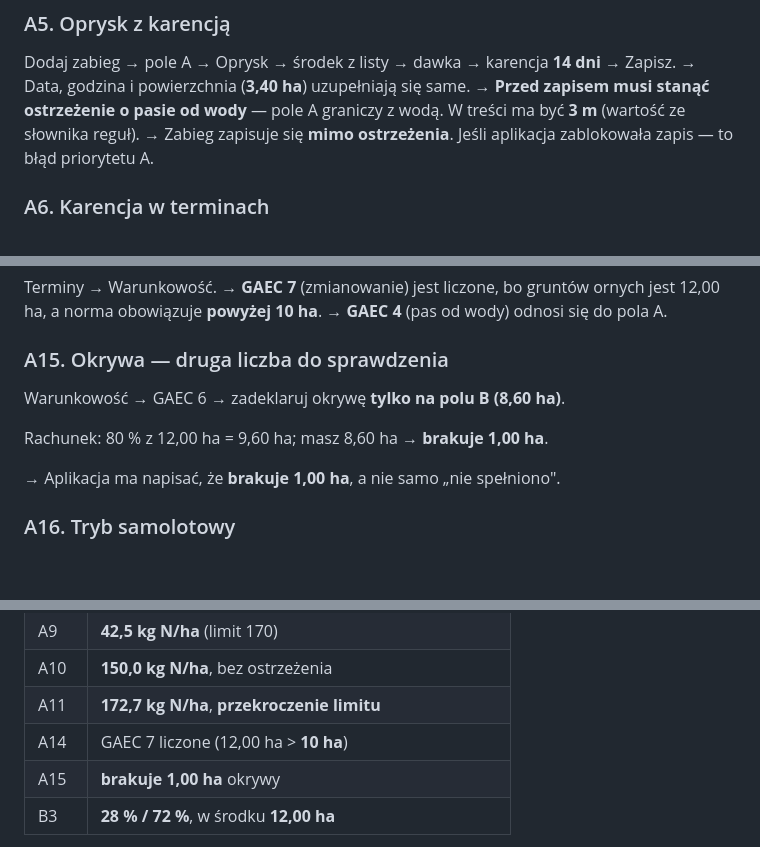
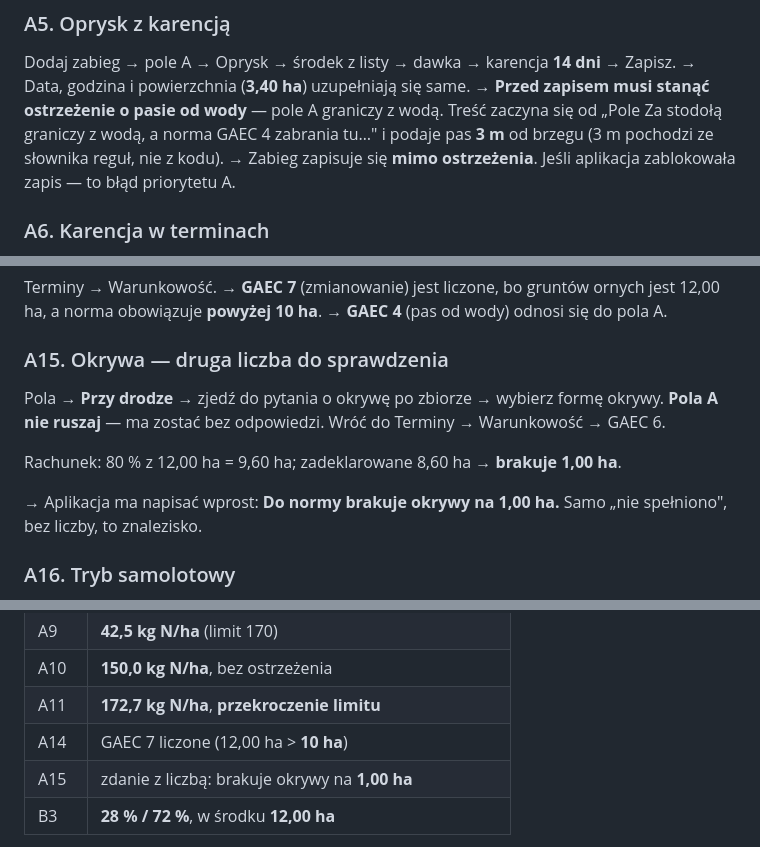
Before and after one commit to LukaszTM/Agro_Asystent, a Markdown page: docs/samodzielny-przebieg-testu.md, 3 parts joined by grey strips. Drawn GitHub-style; blank space fills up the shorter version.

Commit message:
Popraw dwa kroki samodzielnego przebiegu
Okrywę po zbiorze deklaruje się na ekranie pola, a nie w widoku
warunkowości — krok prowadził w złe miejsce. Przy ostrzeżeniu o pasie od
wody dochodzi początek prawdziwej treści, żeby było po czym poznać, że
to właściwe ostrzeżenie.

Co-Authored-By: Claude Opus 5 <noreply@anthropic.com>
Claude-Session: https://claude.ai/code/session_01PyjMmLV8VBwXgzAmAHPiMT

```diff
--- a/docs/samodzielny-przebieg-testu.md
+++ b/docs/samodzielny-przebieg-testu.md
@@ -70,7 +70,9 @@ Dodaj zabieg → pole A → Oprysk → środek z listy → dawka → karencja
 **14 dni** → Zapisz.
 → Data, godzina i powierzchnia (**3,40 ha**) uzupełniają się same.
 → **Przed zapisem musi stanąć ostrzeżenie o pasie od wody** — pole A
-graniczy z wodą. W treści ma być **3 m** (wartość ze słownika reguł).
+graniczy z wodą. Treść zaczyna się od „Pole Za stodołą graniczy z wodą,
+a norma GAEC 4 zabrania tu…" i podaje pas **3 m** od brzegu (3 m
+pochodzi ze słownika reguł, nie z kodu).
 → Zabieg zapisuje się **mimo ostrzeżenia**. Jeśli aplikacja zablokowała
 zapis — to błąd priorytetu A.
 
@@ -138,12 +140,15 @@ a norma obowiązuje **powyżej 10 ha**.
 → **GAEC 4** (pas od wody) odnosi się do pola A.
 
 ### A15. Okrywa — druga liczba do sprawdzenia
-Warunkowość → GAEC 6 → zadeklaruj okrywę **tylko na polu B (8,60 ha)**.
+Pola → **Przy drodze** → zjedź do pytania o okrywę po zbiorze → wybierz
+formę okrywy. **Pola A nie ruszaj** — ma zostać bez odpowiedzi.
+Wróć do Terminy → Warunkowość → GAEC 6.
 
-Rachunek: 80 % z 12,00 ha = 9,60 ha; masz 8,60 ha → **brakuje 1,00 ha**.
+Rachunek: 80 % z 12,00 ha = 9,60 ha; zadeklarowane 8,60 ha →
+**brakuje 1,00 ha**.
 
-→ Aplikacja ma napisać, że **brakuje 1,00 ha**, a nie samo „nie
-spełniono".
+→ Aplikacja ma napisać wprost: **Do normy brakuje okrywy na 1,00 ha.**
+Samo „nie spełniono", bez liczby, to znalezisko.
 
 ### A16. Tryb samolotowy
 Włącz tryb samolotowy i powtórz: dodanie pola, wpis oprysku, otwarcie
@@ -208,7 +213,7 @@ Ustawienia → **Bardzo duży** → przejdź wszystkie osiem zakładek.
 | A10 | **150,0 kg N/ha**, bez ostrzeżenia |
 | A11 | **172,7 kg N/ha**, **przekroczenie limitu** |
 | A14 | GAEC 7 liczone (12,00 ha > **10 ha**) |
-| A15 | **brakuje 1,00 ha** okrywy |
+| A15 | zdanie z liczbą: brakuje okrywy na **1,00 ha** |
 | B3 | **28 % / 72 %**, w środku **12,00 ha** |
 
 Jeśli którakolwiek liczba się nie zgadza — to **błąd priorytetu A**:
```
